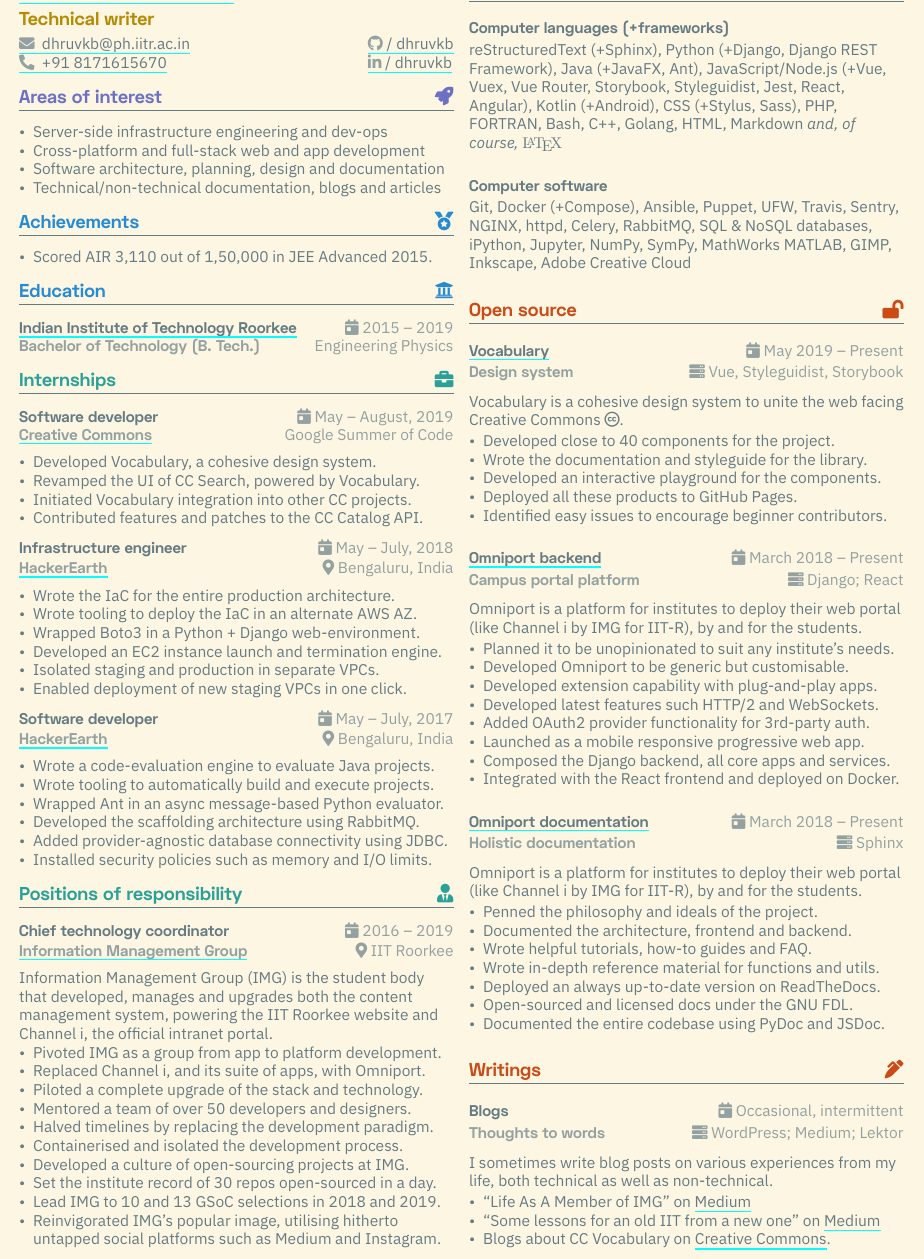
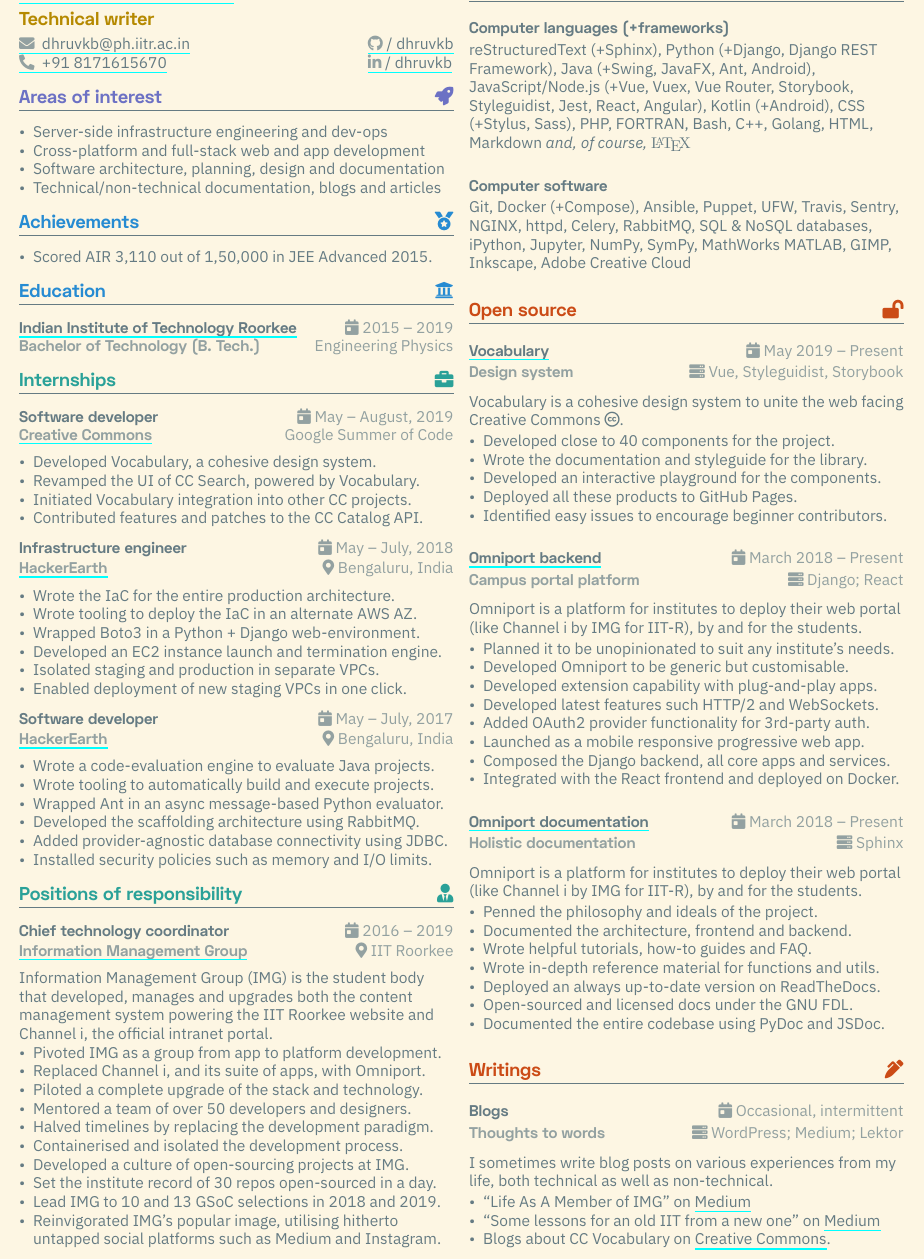
Before and after one commit to dhruvkb/resume, a LaTeX CV (resume.tex, which reads sections/positions.tex, sections/skills.tex): part of the page, cut so that both start at the same text. Compiled offline with XeLaTeX.

Commit message:
Update content

```diff
--- a/sections/positions.tex
+++ b/sections/positions.tex
@@ -10,7 +10,7 @@
 
 \sectiondescription{
   Information Management Group (IMG) is the student body that developed, manages
-  and upgrades both the content management system, powering the IIT Roorkee
+  and upgrades both the content management system powering the IIT Roorkee
   website and Channel~i, the official intranet portal.
   \begin{itemize}[nosep, leftmargin=*]
     \item Pivoted IMG as a group from app to platform development.
--- a/sections/skills.tex
+++ b/sections/skills.tex
@@ -7,7 +7,7 @@
 {
 reStructuredText (+Sphinx),
 Python (+Django, Django REST Framework),
-Java (+JavaFX, Ant),
+Java (+Swing, JavaFX, Ant, Android),
 JavaScript/Node.js (+Vue, Vuex, Vue Router, Storybook, Styleguidist, Jest, React, Angular),
 Kotlin (+Android),
 CSS (+Stylus, Sass),
```
